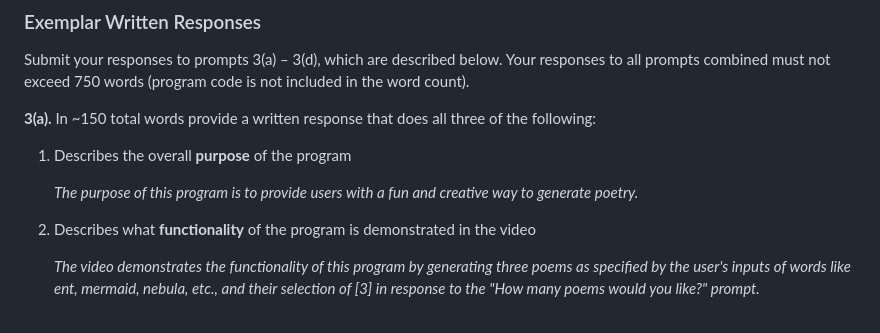
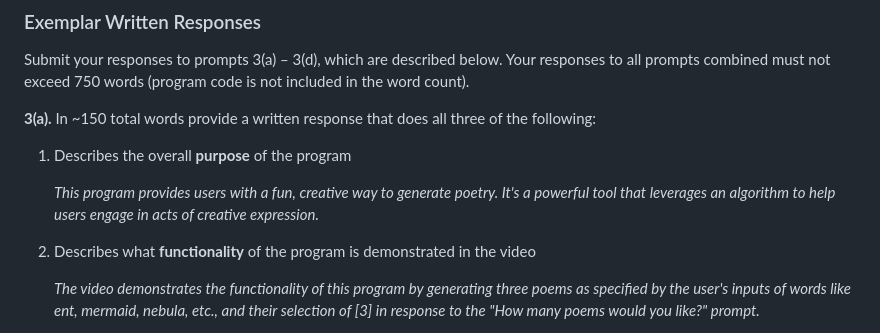
Before and after one commit to sthomasmeyer/ap-csp-create-task-poem-generator-exemplar, a Markdown page: README.md, the part around the change. GitHub-like rendering.

Commit message:
improved purpose statement

```diff
--- a/README.md
+++ b/README.md
@@ -50,7 +50,7 @@ Submit your responses to prompts 3(a) – 3(d), which are described below. Your
 
 1. Describes the overall **purpose** of the program
 
-   _The purpose of this program is to provide users with a fun and creative way to generate poetry._
+   _This program provides users with a fun, creative way to generate poetry. It's a powerful tool that leverages an algorithm to help users engage in acts of creative expression._
 
 2. Describes what **functionality** of the program is demonstrated in the video
 
```
